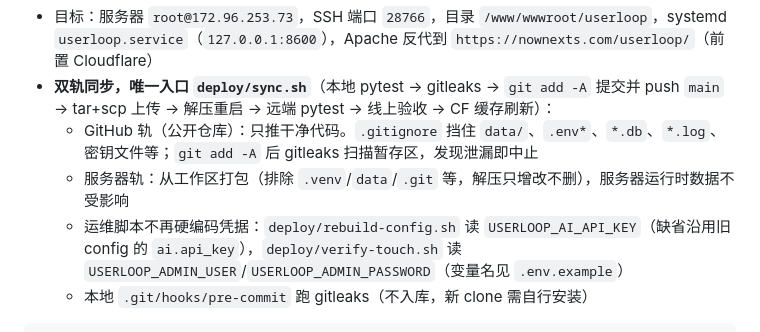
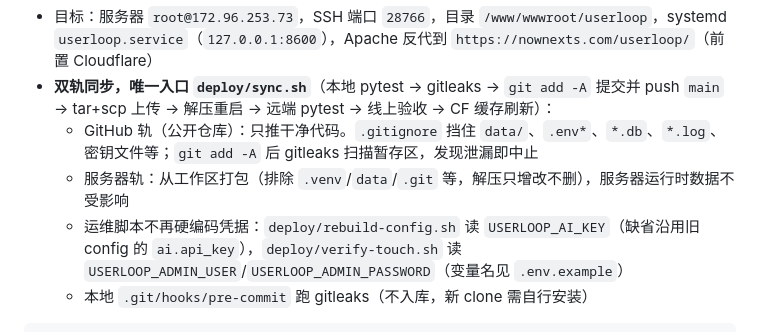
Before and after one commit to sevenaaaaaaaaa/userloop, a Markdown page: CLAUDE.md, the part around the change. Drawn GitHub-style.

Commit message:
docs: align AI env var name in CLAUDE.md

````diff
--- a/CLAUDE.md
+++ b/CLAUDE.md
@@ -46,7 +46,7 @@ build：无单独构建步骤。
 - **双轨同步，唯一入口 `deploy/sync.sh`**（本地 pytest → gitleaks → `git add -A` 提交并 push `main` → tar+scp 上传 → 解压重启 → 远端 pytest → 线上验收 → CF 缓存刷新）：
   - GitHub 轨（公开仓库）：只推干净代码。`.gitignore` 挡住 `data/`、`.env*`、`*.db`、`*.log`、密钥文件等；`git add -A` 后 gitleaks 扫描暂存区，发现泄漏即中止
   - 服务器轨：从工作区打包（排除 `.venv`/`data`/`.git` 等，解压只增改不删），服务器运行时数据不受影响
-  - 运维脚本不再硬编码凭据：`deploy/rebuild-config.sh` 读 `USERLOOP_AI_API_KEY`（缺省沿用旧 config 的 `ai.api_key`），`deploy/verify-touch.sh` 读 `USERLOOP_ADMIN_USER`/`USERLOOP_ADMIN_PASSWORD`（变量名见 `.env.example`）
+  - 运维脚本不再硬编码凭据：`deploy/rebuild-config.sh` 读 `USERLOOP_AI_KEY`（缺省沿用旧 config 的 `ai.api_key`），`deploy/verify-touch.sh` 读 `USERLOOP_ADMIN_USER`/`USERLOOP_ADMIN_PASSWORD`（变量名见 `.env.example`）
   - 本地 `.git/hooks/pre-commit` 跑 gitleaks（不入库，新 clone 需自行安装）
 
 ```bash
````
